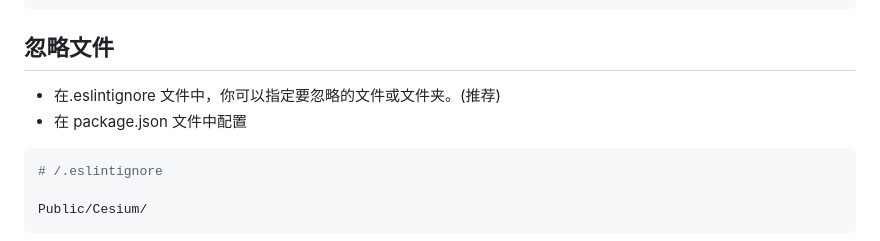
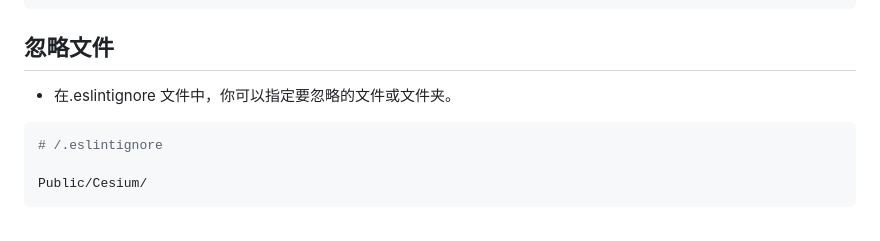
Before and after one commit to JerryHub-dev/encoding-norm, a Markdown page: docs/Frontend/eslint.md, the part around the change. GitHub-like rendering.

````diff
--- a/docs/Frontend/eslint.md
+++ b/docs/Frontend/eslint.md
@@ -73,8 +73,7 @@ order: 0
 
 ## 忽略文件
 
-- 在.eslintignore 文件中，你可以指定要忽略的文件或文件夹。(推荐)
-- 在 package.json 文件中配置
+- 在.eslintignore 文件中，你可以指定要忽略的文件或文件夹。
 
 ```bash
 # /.eslintignore
````
Also changed, not shown: docs/Frontend/prettier.md (+1 -1 lines), docs/Frontend/stylelint.md (+1 -1 lines).
